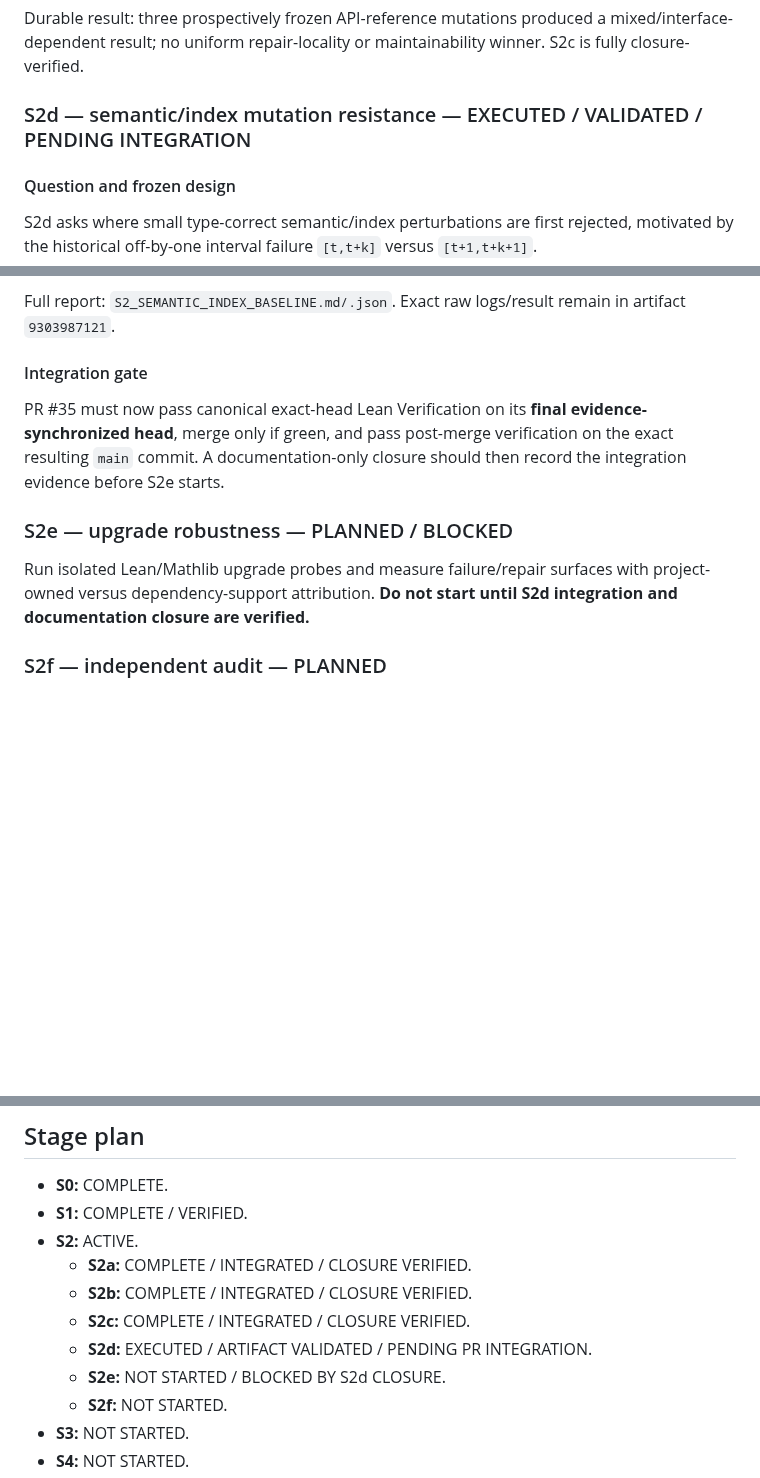
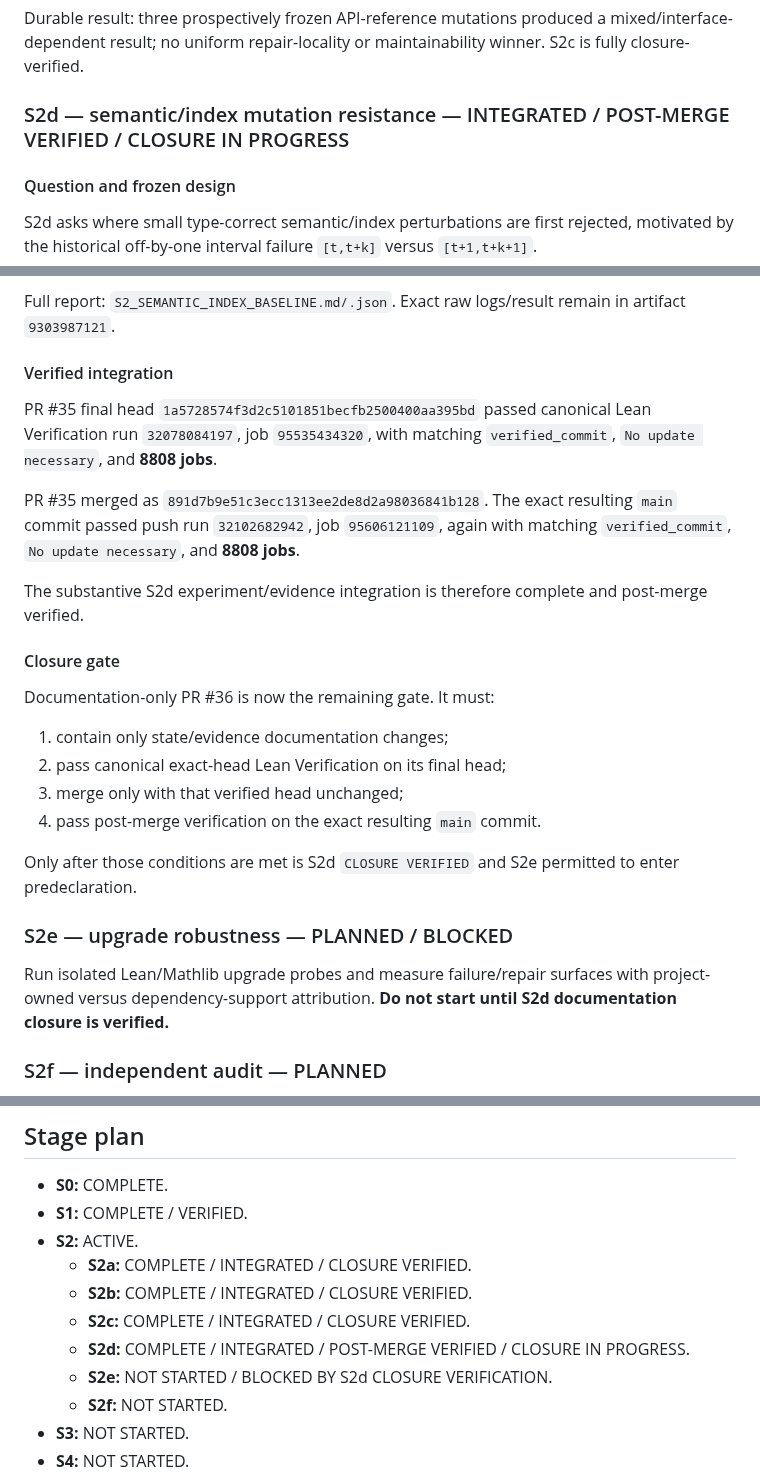
Before and after one commit to scientifica007/Erdos_Solving, a Markdown page: problems/678/PUBLICATION_AND_UPSTREAM_ROADMAP.md, 3 parts joined by grey strips. Rendered like a GitHub page; blank space fills up the shorter version.

Commit message:
Advance roadmap to S2d closure

```diff
--- a/problems/678/PUBLICATION_AND_UPSTREAM_ROADMAP.md
+++ b/problems/678/PUBLICATION_AND_UPSTREAM_ROADMAP.md
@@ -22,7 +22,7 @@ Durable result: no stable wall-clock winner in six paired runs under the pinned
 
 Durable result: three prospectively frozen API-reference mutations produced a mixed/interface-dependent result; no uniform repair-locality or maintainability winner. S2c is fully closure-verified.
 
-### S2d — semantic/index mutation resistance — EXECUTED / VALIDATED / PENDING INTEGRATION
+### S2d — semantic/index mutation resistance — INTEGRATED / POST-MERGE VERIFIED / CLOSURE IN PROGRESS
 
 #### Question and frozen design
 
@@ -71,13 +71,28 @@ The I3 survival control did not survive in either artifact. That outcome is reta
 
 Full report: `S2_SEMANTIC_INDEX_BASELINE.md/.json`. Exact raw logs/result remain in artifact `9303987121`.
 
-#### Integration gate
+#### Verified integration
 
-PR #35 must now pass canonical exact-head Lean Verification on its **final evidence-synchronized head**, merge only if green, and pass post-merge verification on the exact resulting `main` commit. A documentation-only closure should then record the integration evidence before S2e starts.
+PR #35 final head `1a5728574f3d2c5101851becfb2500400aa395bd` passed canonical Lean Verification run `32078084197`, job `95535434320`, with matching `verified_commit`, `No update necessary`, and **8808 jobs**.
+
+PR #35 merged as `891d7b9e51c3ecc1313ee2de8d2a98036841b128`. The exact resulting `main` commit passed push run `32102682942`, job `95606121109`, again with matching `verified_commit`, `No update necessary`, and **8808 jobs**.
+
+The substantive S2d experiment/evidence integration is therefore complete and post-merge verified.
+
+#### Closure gate
+
+Documentation-only PR #36 is now the remaining gate. It must:
+
+1. contain only state/evidence documentation changes;
+2. pass canonical exact-head Lean Verification on its final head;
+3. merge only with that verified head unchanged;
+4. pass post-merge verification on the exact resulting `main` commit.
+
+Only after those conditions are met is S2d `CLOSURE VERIFIED` and S2e permitted to enter predeclaration.
 
 ### S2e — upgrade robustness — PLANNED / BLOCKED
 
-Run isolated Lean/Mathlib upgrade probes and measure failure/repair surfaces with project-owned versus dependency-support attribution. **Do not start until S2d integration and documentation closure are verified.**
+Run isolated Lean/Mathlib upgrade probes and measure failure/repair surfaces with project-owned versus dependency-support attribution. **Do not start until S2d documentation closure is verified.**
 
 ### S2f — independent audit — PLANNED
 
@@ -125,8 +140,8 @@ After S2 evidence stabilizes:
   - **S2a:** COMPLETE / INTEGRATED / CLOSURE VERIFIED.
   - **S2b:** COMPLETE / INTEGRATED / CLOSURE VERIFIED.
   - **S2c:** COMPLETE / INTEGRATED / CLOSURE VERIFIED.
-  - **S2d:** EXECUTED / ARTIFACT VALIDATED / PENDING PR INTEGRATION.
-  - **S2e:** NOT STARTED / BLOCKED BY S2d CLOSURE.
+  - **S2d:** COMPLETE / INTEGRATED / POST-MERGE VERIFIED / CLOSURE IN PROGRESS.
+  - **S2e:** NOT STARTED / BLOCKED BY S2d CLOSURE VERIFICATION.
   - **S2f:** NOT STARTED.
 - **S3:** NOT STARTED.
 - **S4:** NOT STARTED.
```
Also changed, not shown: other parts of problems/678/PUBLICATION_AND_UPSTREAM_ROADMAP.md (+2 -2 lines).
